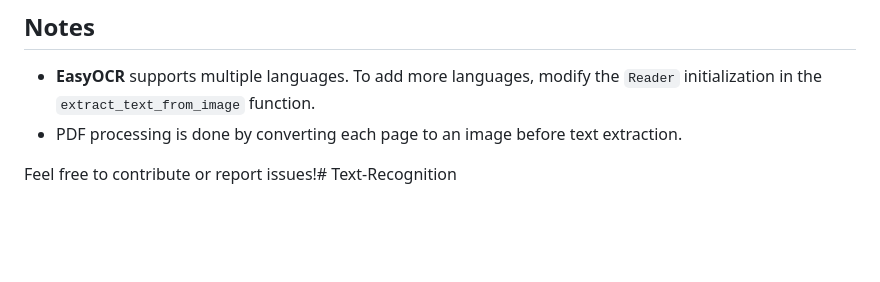
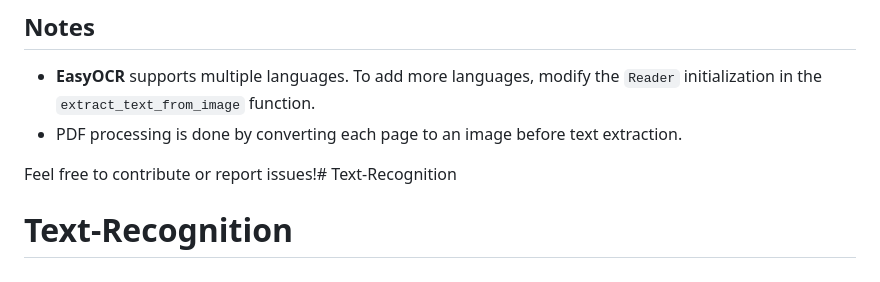
Before and after one commit to yashrajchanchad/Text-Recognition, a Markdown page: README.md, the part around the change. GitHub-like rendering; blank space fills up the shorter version.

```diff
--- a/README.md
+++ b/README.md
@@ -164,3 +164,4 @@ python manage.py runserver
 - PDF processing is done by converting each page to an image before text extraction.
 
 Feel free to contribute or report issues!# Text-Recognition
+# Text-Recognition
```
